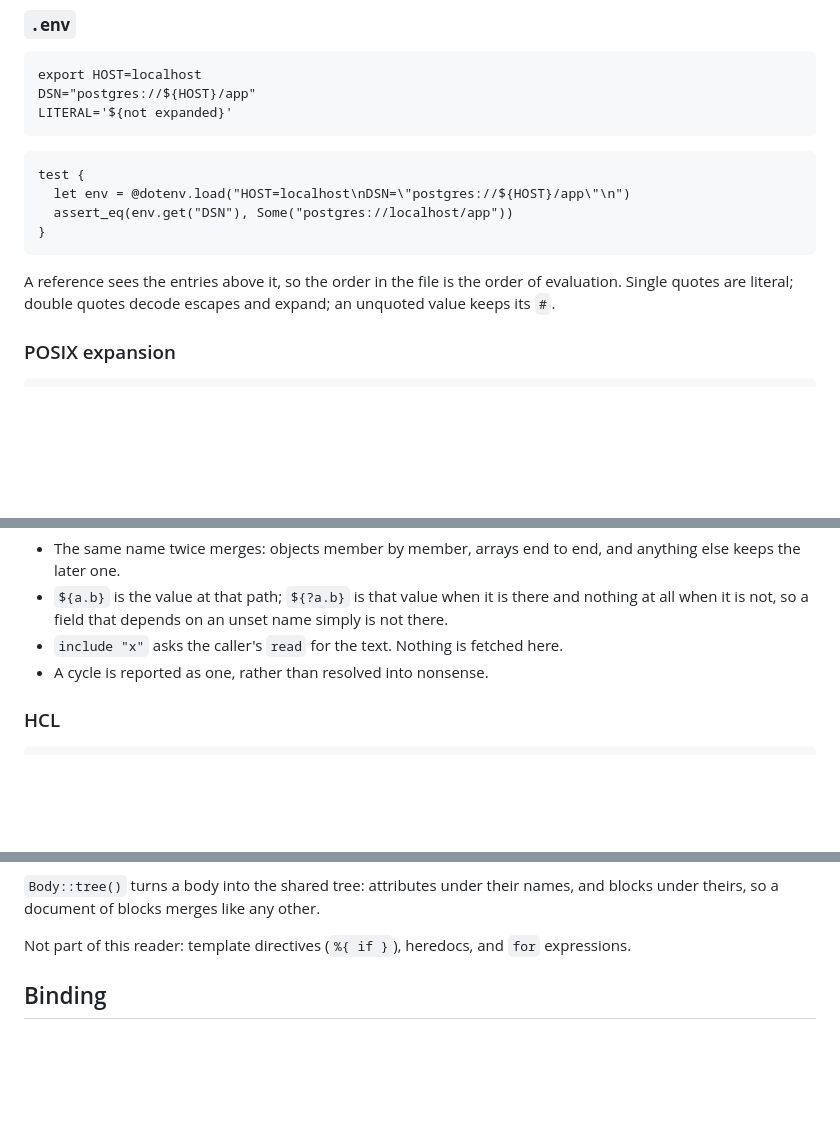
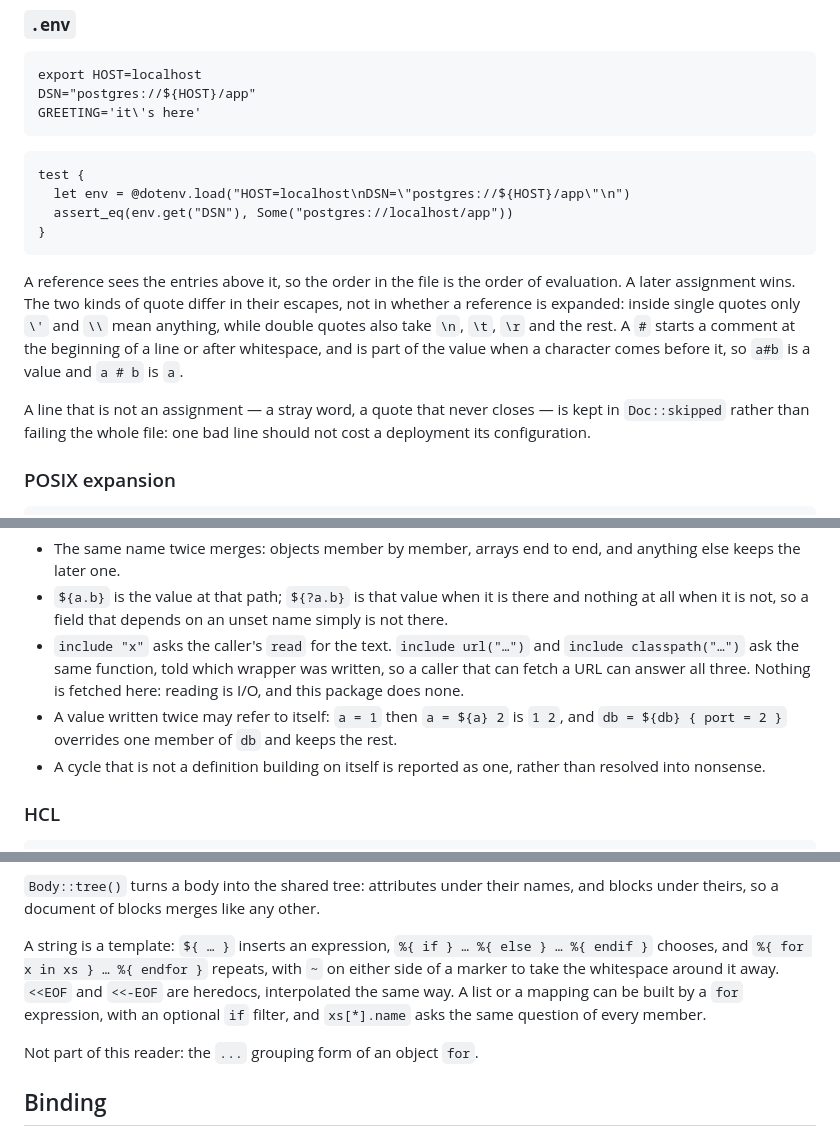
Before and after one commit to moonbitstack/moonconf, a Markdown page: README.md, 3 parts joined by grey strips. Rendered like a GitHub page; blank space fills up the shorter version.

Commit message:
docs(moonconf): what the readers now do.
Signed-off-by: Leo Cheng (heke1228) <chengkelfan@qq.com>

````diff
--- a/README.md
+++ b/README.md
@@ -134,7 +134,7 @@ ISO-8859-1, one byte to one character; `parse` takes text.
 ```dotenv
 export HOST=localhost
 DSN="postgres://${HOST}/app"
-LITERAL='${not expanded}'
+GREETING='it\'s here'
 ```
 
 ```moonbit check
@@ -145,8 +145,16 @@ test {
 ```
 
 A reference sees the entries above it, so the order in the file is the order of
-evaluation. Single quotes are literal; double quotes decode escapes and expand;
-an unquoted value keeps its `#`.
+evaluation. A later assignment wins. The two kinds of quote differ in their
+escapes, not in whether a reference is expanded: inside single quotes only `\'`
+and `\\` mean anything, while double quotes also take `\n`, `\t`, `\r` and the
+rest. A `#` starts a comment at the beginning of a line or after whitespace, and
+is part of the value when a character comes before it, so `a#b` is a value and
+`a # b` is `a`.
+
+A line that is not an assignment — a stray word, a quote that never closes — is
+kept in `Doc::skipped` rather than failing the whole file: one bad line should
+not cost a deployment its configuration.
 
 ### POSIX expansion
 
@@ -190,8 +198,14 @@ test {
 - `${a.b}` is the value at that path; `${?a.b}` is that value when it is there
   and nothing at all when it is not, so a field that depends on an unset name
   simply is not there.
-- `include "x"` asks the caller's `read` for the text. Nothing is fetched here.
-- A cycle is reported as one, rather than resolved into nonsense.
+- `include "x"` asks the caller's `read` for the text. `include url("…")` and
+  `include classpath("…")` ask the same function, told which wrapper was written,
+  so a caller that can fetch a URL can answer all three. Nothing is fetched here:
+  reading is I/O, and this package does none.
+- A value written twice may refer to itself: `a = 1` then `a = ${a} 2` is `1 2`,
+  and `db = ${db} { port = 2 }` overrides one member of `db` and keeps the rest.
+- A cycle that is not a definition building on itself is reported as one, rather
+  than resolved into nonsense.
 
 ### HCL
 
@@ -225,8 +239,14 @@ is a block and the member names are its labels.
 `Body::tree()` turns a body into the shared tree: attributes under their names,
 and blocks under theirs, so a document of blocks merges like any other.
 
-Not part of this reader: template directives (`%{ if }`), heredocs, and `for`
-expressions.
+A string is a template: `${ … }` inserts an expression, `%{ if } … %{ else } …
+%{ endif }` chooses, and `%{ for x in xs } … %{ endfor }` repeats, with `~` on
+either side of a marker to take the whitespace around it away. `<<EOF` and
+`<<-EOF` are heredocs, interpolated the same way. A list or a mapping can be
+built by a `for` expression, with an optional `if` filter, and `xs[*].name` asks
+the same question of every member.
+
+Not part of this reader: the `...` grouping form of an object `for`.
 
 ## Binding
 
````
Also changed, not shown: other parts of README.md (+3 -2 lines).
